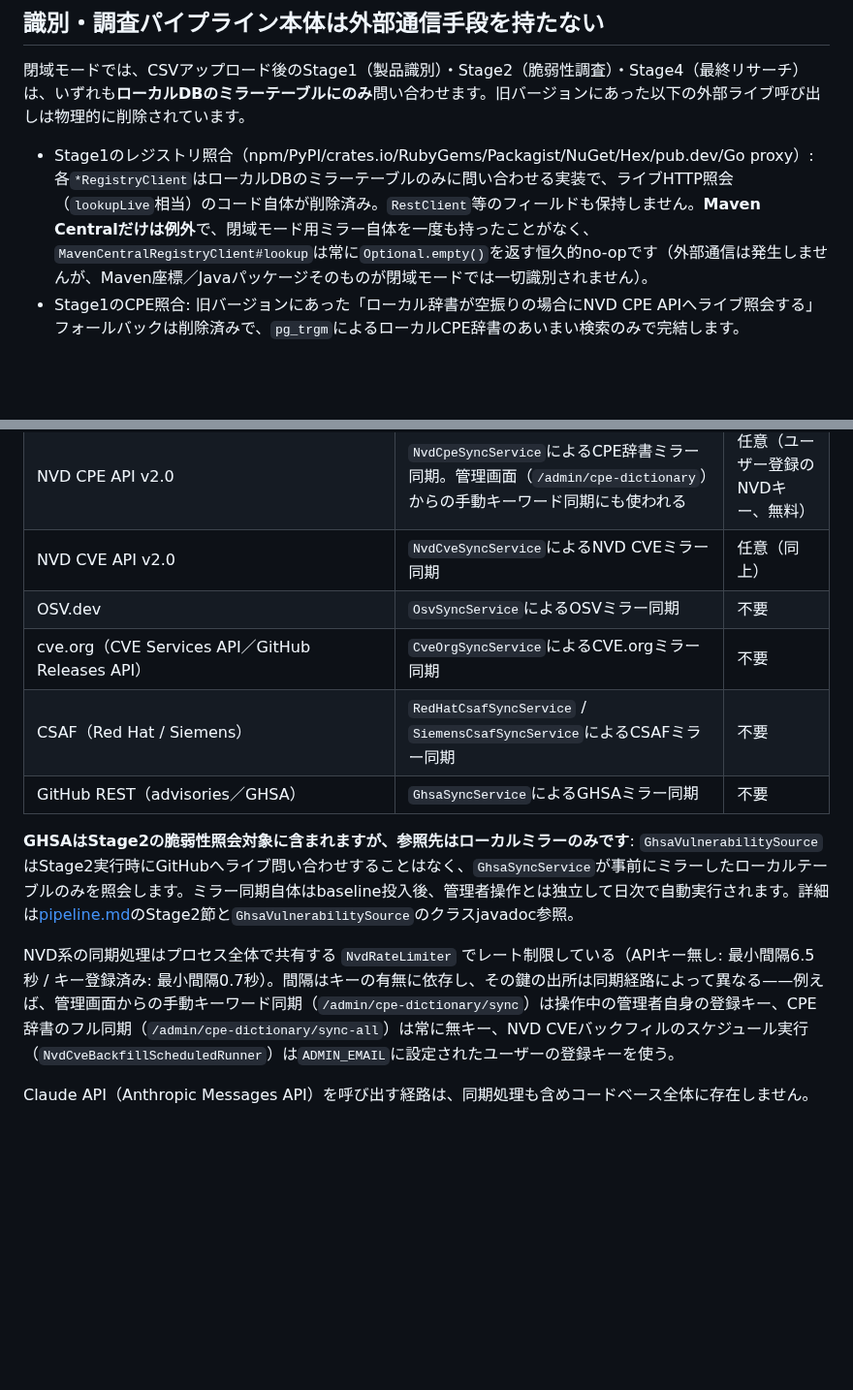
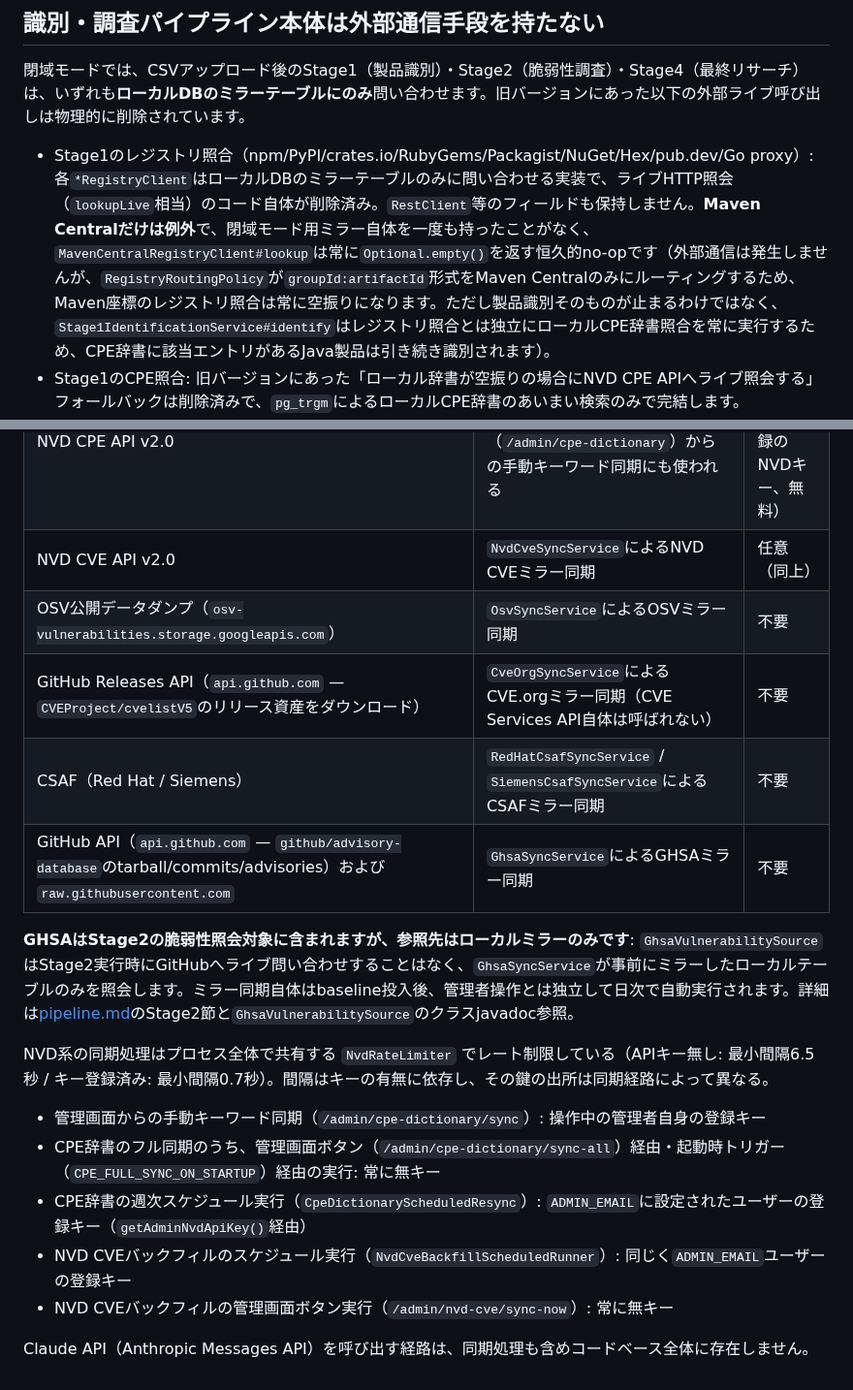
Before and after one commit to ykiasito/research_vulenerability, a Markdown page: docs/public/architecture.md, 2 parts joined by grey strips. Shown at 97% size. Drawn GitHub-style; blank space fills up the shorter version.

Commit message:
Fix second round of factual errors in architecture.md (PR#260 REVISE 2)
- Maven Central note: identification itself is not blocked (Stage1IdentificationService#identify
  runs the local CPE dictionary lookup unconditionally, independent of the registry match) — only
  the registry-match path is a guaranteed miss (RegistryRoutingPolicy routes groupId:artifactId to
  Maven Central only, which never has a mirror).
- OSV sync row: replace the non-existent "OSV.dev" live-query host with the actual sync target,
  osv-vulnerabilities.storage.googleapis.com.
- cve.org sync row: replace "CVE Services API" (never called) with the actual GitHub Releases API
  call CveOrgSyncService makes.
- GHSA sync row: add the missing raw.githubusercontent.com host alongside api.github.com.
- NVD key-source list: add the two previously-missing scheduled paths (CpeDictionaryScheduledResync
  weekly resync — keyed; /admin/nvd-cve/sync-now — keyless) so the "full sync is always keyless"
  and "scheduled resync uses the admin's key" statements no longer read as contradictory.

```diff
--- a/docs/public/architecture.md
+++ b/docs/public/architecture.md
@@ -56,7 +56,7 @@ CSVアップロード（`POST /jobs`）は以下の順で動く。
 
 閉域モードでは、CSVアップロード後のStage1（製品識別）・Stage2（脆弱性調査）・Stage4（最終リサーチ）は、いずれも**ローカルDBのミラーテーブルにのみ**問い合わせます。旧バージョンにあった以下の外部ライブ呼び出しは物理的に削除されています。
 
-- Stage1のレジストリ照合（npm/PyPI/crates.io/RubyGems/Packagist/NuGet/Hex/pub.dev/Go proxy）: 各`*RegistryClient`はローカルDBのミラーテーブルのみに問い合わせる実装で、ライブHTTP照会（`lookupLive`相当）のコード自体が削除済み。`RestClient`等のフィールドも保持しません。**Maven Centralだけは例外**で、閉域モード用ミラー自体を一度も持ったことがなく、`MavenCentralRegistryClient#lookup`は常に`Optional.empty()`を返す恒久的no-opです（外部通信は発生しませんが、Maven座標／Javaパッケージそのものが閉域モードでは一切識別されません）。
+- Stage1のレジストリ照合（npm/PyPI/crates.io/RubyGems/Packagist/NuGet/Hex/pub.dev/Go proxy）: 各`*RegistryClient`はローカルDBのミラーテーブルのみに問い合わせる実装で、ライブHTTP照会（`lookupLive`相当）のコード自体が削除済み。`RestClient`等のフィールドも保持しません。**Maven Centralだけは例外**で、閉域モード用ミラー自体を一度も持ったことがなく、`MavenCentralRegistryClient#lookup`は常に`Optional.empty()`を返す恒久的no-opです（外部通信は発生しませんが、`RegistryRoutingPolicy`が`groupId:artifactId`形式をMaven Centralのみにルーティングするため、Maven座標のレジストリ照合は常に空振りになります。ただし製品識別そのものが止まるわけではなく、`Stage1IdentificationService#identify`はレジストリ照合とは独立にローカルCPE辞書照合を常に実行するため、CPE辞書に該当エントリがあるJava製品は引き続き識別されます）。
 - Stage1のCPE照合: 旧バージョンにあった「ローカル辞書が空振りの場合にNVD CPE APIへライブ照会する」フォールバックは削除済みで、`pg_trgm`によるローカルCPE辞書のあいまい検索のみで完結します。
 - Stage2の脆弱性調査（NVD CVE／OSV／GHSA／cve.org／CSAF）: いずれも対応する`*VulnerabilitySource`実装がローカルDBのリポジトリ／`JdbcTemplate`のみを保持し、ライブAPI呼び出し経路は削除済みです。
 - Stage1のTier2/3（あいまい候補のAI判定・Web検索名称解決）とStage4（最終リサーチ）: `Stage1AiArbitration`・`Stage4WebSearchResearchService`はいずれもAI呼び出し経路が物理的に削除されており、常に「AI利用不可」のフォールバック（未確定候補は破棄、またはUNIDENTIFIEDのまま）を返します。Claude API（Anthropic Messages API）を呼び出す経路自体がコードベースに存在しません。
@@ -72,13 +72,19 @@ CSVアップロード（`POST /jobs`）は以下の順で動く。
 | npm / PyPI / crates.io / RubyGems / Packagist / NuGet / Hex / pub.dev / Go proxy（9エコシステム、Maven Centralは含まない——前述の通りMaven Centralには閉域モード用ミラー自体が存在しない） | 各`*MirrorSyncService`によるレジストリミラー同期（既定無効） | 不要 |
 | NVD CPE API v2.0 | `NvdCpeSyncService`によるCPE辞書ミラー同期。管理画面（`/admin/cpe-dictionary`）からの手動キーワード同期にも使われる | 任意（ユーザー登録のNVDキー、無料） |
 | NVD CVE API v2.0 | `NvdCveSyncService`によるNVD CVEミラー同期 | 任意（同上） |
-| OSV.dev | `OsvSyncService`によるOSVミラー同期 | 不要 |
-| cve.org（CVE Services API／GitHub Releases API） | `CveOrgSyncService`によるCVE.orgミラー同期 | 不要 |
+| OSV公開データダンプ（`osv-vulnerabilities.storage.googleapis.com`） | `OsvSyncService`によるOSVミラー同期 | 不要 |
+| GitHub Releases API（`api.github.com` — `CVEProject/cvelistV5`のリリース資産をダウンロード） | `CveOrgSyncService`によるCVE.orgミラー同期（CVE Services API自体は呼ばれない） | 不要 |
 | CSAF（Red Hat / Siemens） | `RedHatCsafSyncService` / `SiemensCsafSyncService`によるCSAFミラー同期 | 不要 |
-| GitHub REST（advisories／GHSA） | `GhsaSyncService`によるGHSAミラー同期 | 不要 |
+| GitHub API（`api.github.com` — `github/advisory-database`のtarball/commits/advisories）および`raw.githubusercontent.com` | `GhsaSyncService`によるGHSAミラー同期 | 不要 |
 
 **GHSAはStage2の脆弱性照会対象に含まれますが、参照先はローカルミラーのみです**: `GhsaVulnerabilitySource`はStage2実行時にGitHubへライブ問い合わせすることはなく、`GhsaSyncService`が事前にミラーしたローカルテーブルのみを照会します。ミラー同期自体はbaseline投入後、管理者操作とは独立して日次で自動実行されます。詳細は[pipeline.md](./pipeline.md)のStage2節と`GhsaVulnerabilitySource`のクラスjavadoc参照。
 
-NVD系の同期処理はプロセス全体で共有する `NvdRateLimiter` でレート制限している（APIキー無し: 最小間隔6.5秒 / キー登録済み: 最小間隔0.7秒）。間隔はキーの有無に依存し、その鍵の出所は同期経路によって異なる——例えば、管理画面からの手動キーワード同期（`/admin/cpe-dictionary/sync`）は操作中の管理者自身の登録キー、CPE辞書のフル同期（`/admin/cpe-dictionary/sync-all`）は常に無キー、NVD CVEバックフィルのスケジュール実行（`NvdCveBackfillScheduledRunner`）は`ADMIN_EMAIL`に設定されたユーザーの登録キーを使う。
+NVD系の同期処理はプロセス全体で共有する `NvdRateLimiter` でレート制限している（APIキー無し: 最小間隔6.5秒 / キー登録済み: 最小間隔0.7秒）。間隔はキーの有無に依存し、その鍵の出所は同期経路によって異なる。
+
+- 管理画面からの手動キーワード同期（`/admin/cpe-dictionary/sync`）: 操作中の管理者自身の登録キー
+- CPE辞書のフル同期のうち、管理画面ボタン（`/admin/cpe-dictionary/sync-all`）経由・起動時トリガー（`CPE_FULL_SYNC_ON_STARTUP`）経由の実行: 常に無キー
+- CPE辞書の週次スケジュール実行（`CpeDictionaryScheduledResync`）: `ADMIN_EMAIL`に設定されたユーザーの登録キー（`getAdminNvdApiKey()`経由）
+- NVD CVEバックフィルのスケジュール実行（`NvdCveBackfillScheduledRunner`）: 同じく`ADMIN_EMAIL`ユーザーの登録キー
+- NVD CVEバックフィルの管理画面ボタン実行（`/admin/nvd-cve/sync-now`）: 常に無キー
 
 Claude API（Anthropic Messages API）を呼び出す経路は、同期処理も含めコードベース全体に存在しません。
```
